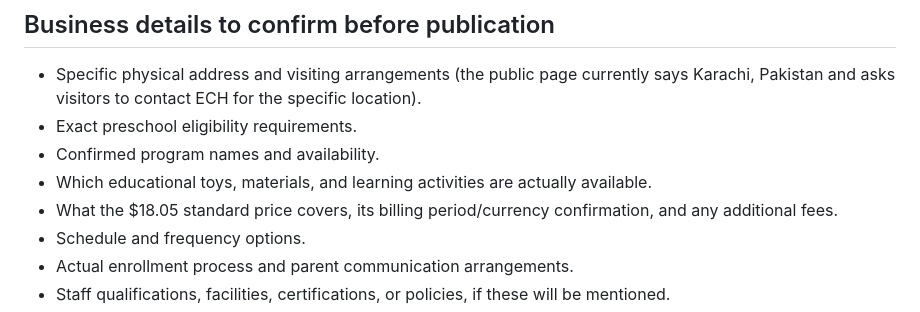
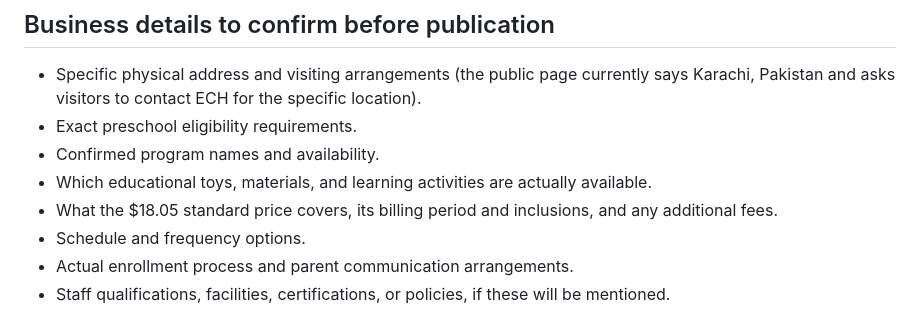
Before and after one commit to AHCoderCode/ECH-website, a Markdown page: README.md, the part around the change. Drawn GitHub-style.

Commit message:
Clarify standard price documentation

```diff
--- a/README.md
+++ b/README.md
@@ -46,7 +46,7 @@ The contact form does not submit information to a server or save it to a databas
 - Exact preschool eligibility requirements.
 - Confirmed program names and availability.
 - Which educational toys, materials, and learning activities are actually available.
-- What the $18.05 standard price covers, its billing period/currency confirmation, and any additional fees.
+- What the $18.05 standard price covers, its billing period and inclusions, and any additional fees.
 - Schedule and frequency options.
 - Actual enrollment process and parent communication arrangements.
 - Staff qualifications, facilities, certifications, or policies, if these will be mentioned.
```
